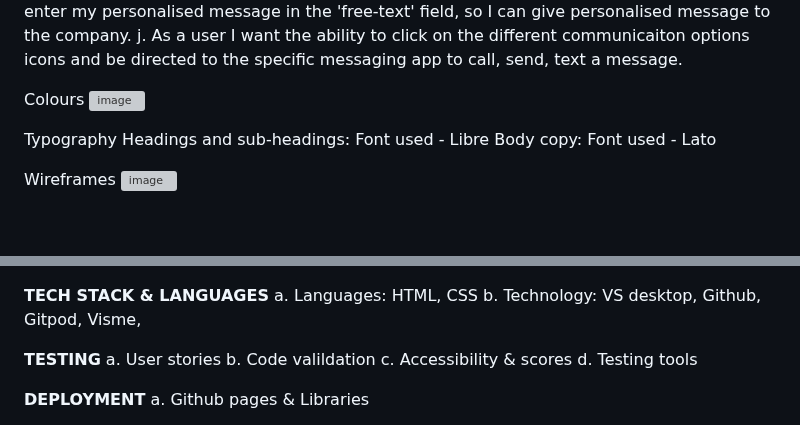
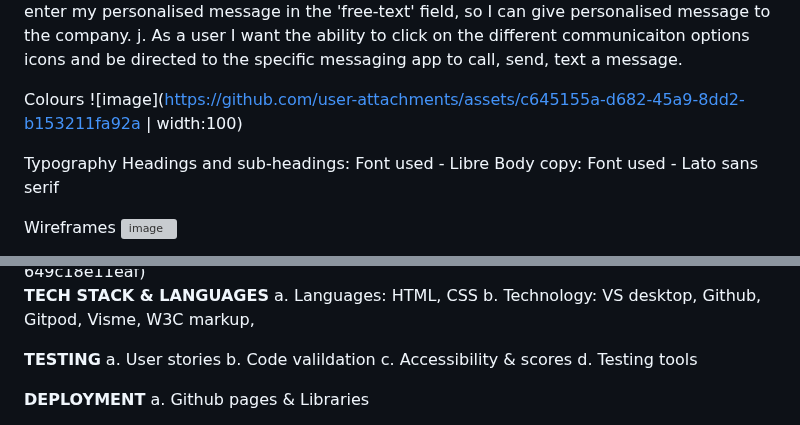
Before and after one commit to nw-0712/Project1-nw, a Markdown page: README.md, 2 parts joined by grey strips. Rendered like a GitHub page; blank space fills up the shorter version; grey boxes are pictures that could not be loaded.

```diff
--- a/README.md
+++ b/README.md
@@ -61,11 +61,11 @@ i. As a user I want the ability to enter my personalised message in the 'free-te
 j. As a user I want the ability to click on the different communicaiton options icons and be directed to the specific messaging app to call, send, text a message.</br>
 
 Colours</br>
-![image](https://github.com/user-attachments/assets/c645155a-d682-45a9-8dd2-b153211fa92a)
+![image](https://github.com/user-attachments/assets/c645155a-d682-45a9-8dd2-b153211fa92a | width:100)
 
 
 Typography</br>
 Headings and sub-headings: Font used - Libre</br>
-Body copy: Font used - Lato</br>
+Body copy: Font used - Lato sans serif</br>
 
 Wireframes</br>
@@ -79,7 +77,7 @@ Wireframes</br>
 
 **TECH STACK & LANGUAGES**</br>
 a. Languages: HTML, CSS</br>
-b. Technology: VS desktop, Github, Gitpod, Visme, </br>
+b. Technology: VS desktop, Github, Gitpod, Visme, W3C markup, </br>
 
 **TESTING**</br>
 a. User stories</br>
```
Also changed, not shown: other parts of README.md (+1 -3 lines).
